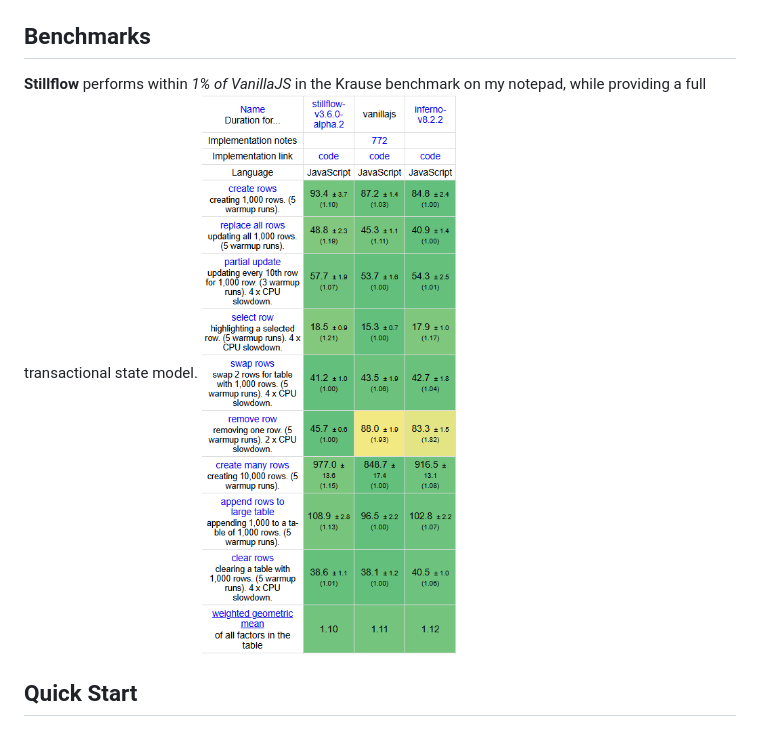
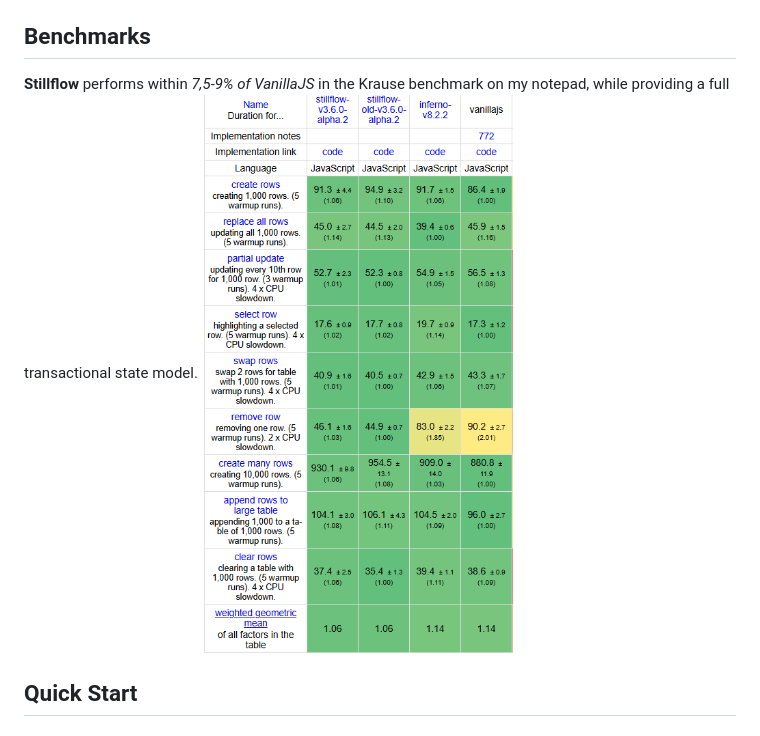
Before and after one commit to SampleUserD/Stillflow.Engine, a Markdown page: README.md, the part around the change. GitHub-like rendering; pictures changed too: images/2.png (added).

```diff
--- a/README.md
+++ b/README.md
@@ -24,8 +24,8 @@ Also I think that **explicit reactivity is better than implicit reactivity**. So
 
 ## Benchmarks
 
-**Stillflow** performs within *1% of VanillaJS* in the Krause benchmark on my notepad, while providing a full transactional state model.
-![Benchmark scores of Stillflow](images/1.png)
+**Stillflow** performs within *7,5-9% of VanillaJS* in the Krause benchmark on my notepad, while providing a full transactional state model.
+![Benchmark scores of Stillflow](images/2.png)
 
  ## Quick Start
 
```
Also changed, not shown: 2 other files.
